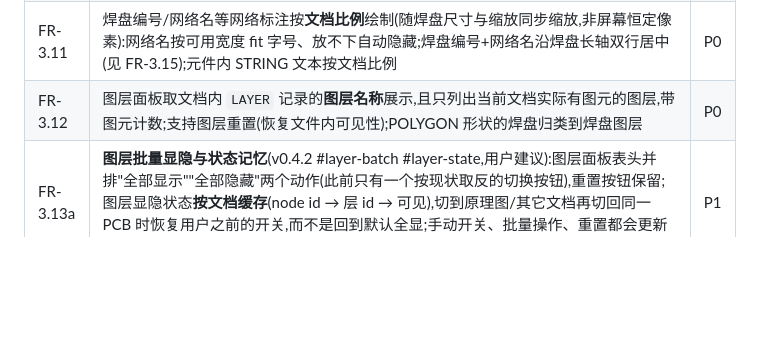
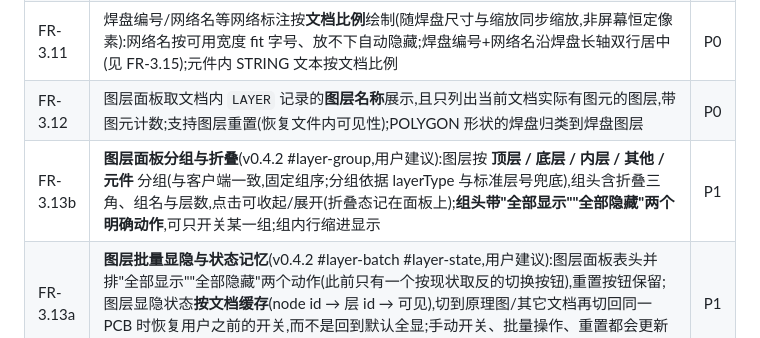
Before and after one commit to easyeda/easyeda-viewer, a Markdown page: docs/PRD.md, the part around the change. Drawn GitHub-style; blank space fills up the shorter version.

Commit message:
docs: 补记图层分组折叠(#layer-group)与 #layer-batch/#layer-state 条目

```diff
--- a/docs/PRD.md
+++ b/docs/PRD.md
@@ -178,6 +178,7 @@ MyProject/
 | FR-3.10 | PCB 文本(丝印等)按数据中的**路径/锚点/角度**还原渲染,与官方视觉一致;**笔画粗细补偿**(v0.4.2 #text-stroke,用户反馈:客户端默认字体 stroke 6mil、查看器实测 4.2mil):客户端默认字体为自绘路径、笔画宽即记录里的 `strokeWidth`(位号 fontSize 45 → 6mil),而浏览器默认字体的自然笔画约 0.093em;按 `(strokeWidth − 0.093em×fontSize) / 2` 用 text stroke 补齐差值 —— canvas stroke 沿字形轮廓两侧各加线宽一半,离屏标定实测笔画总宽增量 ≈ 2×lineWidth,故描边量取差值的一半(首版未除 2 实测 7.6mil 偏粗),自定义字体(FONT 字形/具名字体)不参与;**默认字体指定为 Arial**(v0.4.2 #default-font,用户校正:客户端默认字体就是 Arial,中文由浏览器回退系统 sans 属正常行为):记录里 fontFamily 为空/`default` 时按 `Arial, sans-serif` 渲染,全部原理图文本路径统一(页面文本/符号内文本与引脚标签/元件属性/标题栏表格与槽位/网络标签);显式写了字体名的记录(如标题栏文字标注宋体)仍优先用它;实测 `Arial, sans-serif` 与显式追加中文宋体的字体栈渲染结果一致(中文由系统 sans 承担);仓库内 10 页参照 PNG 上用宋体渲染的像素差更小,按客户端行为判定为参照图出自旧版导出,非回归;**原理图文本笔画补偿**:标题栏单元格与元件属性文本接 `#text-stroke`(按记录 strokeWidth 与 0.093em 自然笔画差值取半做描边);**标题栏符号右下角锚定**(v0.4.2 #titleblock-anchor,用户反馈 TEST"图纸表格偏移"):TITLE-BLOCK-* 只覆盖标题栏一块、PART BBOX 远小于整页,客户端锚在页面右下角,改为"内容右边缘对齐页面右边缘留 10 边距、纵向不平移"(符号 y 基准即距页面底边),整页图框符号(BBOX=页面尺寸)不触发;底面丝印的镜像重复副本(自动生成的 twins)跳过,只渲染独立文字 | P0 |
 | FR-3.11 | 焊盘编号/网络名等网络标注按**文档比例**绘制(随焊盘尺寸与缩放同步缩放,非屏幕恒定像素):网络名按可用宽度 fit 字号、放不下自动隐藏;焊盘编号+网络名沿焊盘长轴双行居中(见 FR-3.15);元件内 STRING 文本按文档比例 | P0 |
 | FR-3.12 | 图层面板取文档内 `LAYER` 记录的**图层名称**展示,且只列出当前文档实际有图元的图层,带图元计数;支持图层重置(恢复文件内可见性);POLYGON 形状的焊盘归类到焊盘图层 | P0 |
+| FR-3.13b | **图层面板分组与折叠**(v0.4.2 #layer-group,用户建议):图层按 **顶层 / 底层 / 内层 / 其他 / 元件** 分组(与客户端一致,固定组序;分组依据 layerType 与标准层号兜底),组头含折叠三角、组名与层数,点击可收起/展开(折叠态记在面板上);**组头带"全部显示""全部隐藏"两个明确动作**,可只开关某一组;组内行缩进显示 | P1 |
 | FR-3.13a | **图层批量显隐与状态记忆**(v0.4.2 #layer-batch #layer-state,用户建议):图层面板表头并排"全部显示""全部隐藏"两个动作(此前只有一个按现状取反的切换按钮),重置按钮保留;图层显隐状态**按文档缓存**(node id → 层 id → 可见),切到原理图/其它文档再切回同一 PCB 时恢复用户之前的开关,而不是回到默认全显;手动开关、批量操作、重置都会更新缓存 | P1 |
 | FR-3.13 | PCB **图层栈序**(pcbStackKey,对齐客户端 2D 视觉,自底向上):标注层(机械/文档/自定义/pin/3D)< 底面(装配→助焊→阻焊→铜→网络名→编号→丝印)< 内层(inner32…inner1)< 顶面(同底面序)< 通孔铜(MULTI)< 板框< 原点轴/飞线< 钻孔(置顶,穿孔穿透焊盘);同 key 保持创建顺序 | P0 |
 | FR-3.14 | **图层激活**:点击图层面板行将活跃层组提至栈顶(置顶显示,内层/对面铜可见);常驻工具层(multi/板框/轴/飞线/钻孔)压回原序;对面标注浮层沉回不遮活跃层;每面独立的网络名(nn)/编号(pn)/铺铜(pour)合成子层组随活跃面整体提层,活跃层切换高亮;激活层同时是画布点选的**唯一拾取层**(设激活层时点击只命中激活层图元、激活层无命中不选中也不穿透回退,#pick-active-layer,行为细则见 FR-4.3),重置图层/切换文档时拾取限定一并清除;通孔类对象(过孔/通孔焊盘)按铜层集合放行激活层过滤(#via-pick-any-layer,细则见 FR-4.3) | P0 |
```
Also changed, not shown: CHANGELOG.md (+1 -0 lines).
